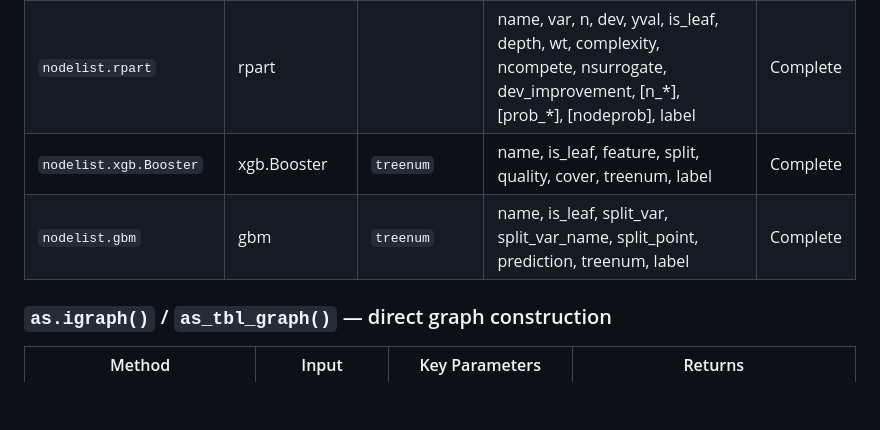
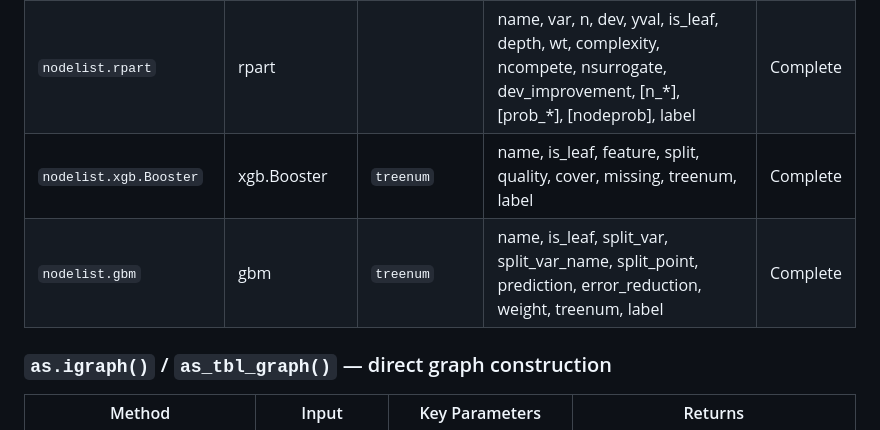
Before and after one commit to jesseabrandt/networkformat, a Markdown page: CLAUDE.md, the part around the change. Drawn GitHub-style; blank space fills up the shorter version.

Commit message:
docs: update CLAUDE.md with gbm and xgboost nodelist columns
Co-Authored-By: Claude Opus 4.6 (1M context) <noreply@anthropic.com>

```diff
--- a/CLAUDE.md
+++ b/CLAUDE.md
@@ -58,8 +58,8 @@ The package uses **S3 method dispatch** with four groups of functions:
 | `nodelist.randomForest` | randomForest | `treenum` | name, is_leaf, split_var, split_var_name, split_point, prediction, treenum, label | Complete |
 | `nodelist.tree` | tree | | name, var, n, dev, yval, is_leaf, depth, dev_improvement, [prob_\*], label | Complete |
 | `nodelist.rpart` | rpart | | name, var, n, dev, yval, is_leaf, depth, wt, complexity, ncompete, nsurrogate, dev_improvement, [n_\*], [prob_\*], [nodeprob], label | Complete |
-| `nodelist.xgb.Booster` | xgb.Booster | `treenum` | name, is_leaf, feature, split, quality, cover, treenum, label | Complete |
-| `nodelist.gbm` | gbm | `treenum` | name, is_leaf, split_var, split_var_name, split_point, prediction, treenum, label | Complete |
+| `nodelist.xgb.Booster` | xgb.Booster | `treenum` | name, is_leaf, feature, split, quality, cover, missing, treenum, label | Complete |
+| `nodelist.gbm` | gbm | `treenum` | name, is_leaf, split_var, split_var_name, split_point, prediction, error_reduction, weight, treenum, label | Complete |
 
 ### `as.igraph()` / `as_tbl_graph()` — direct graph construction
 
```
